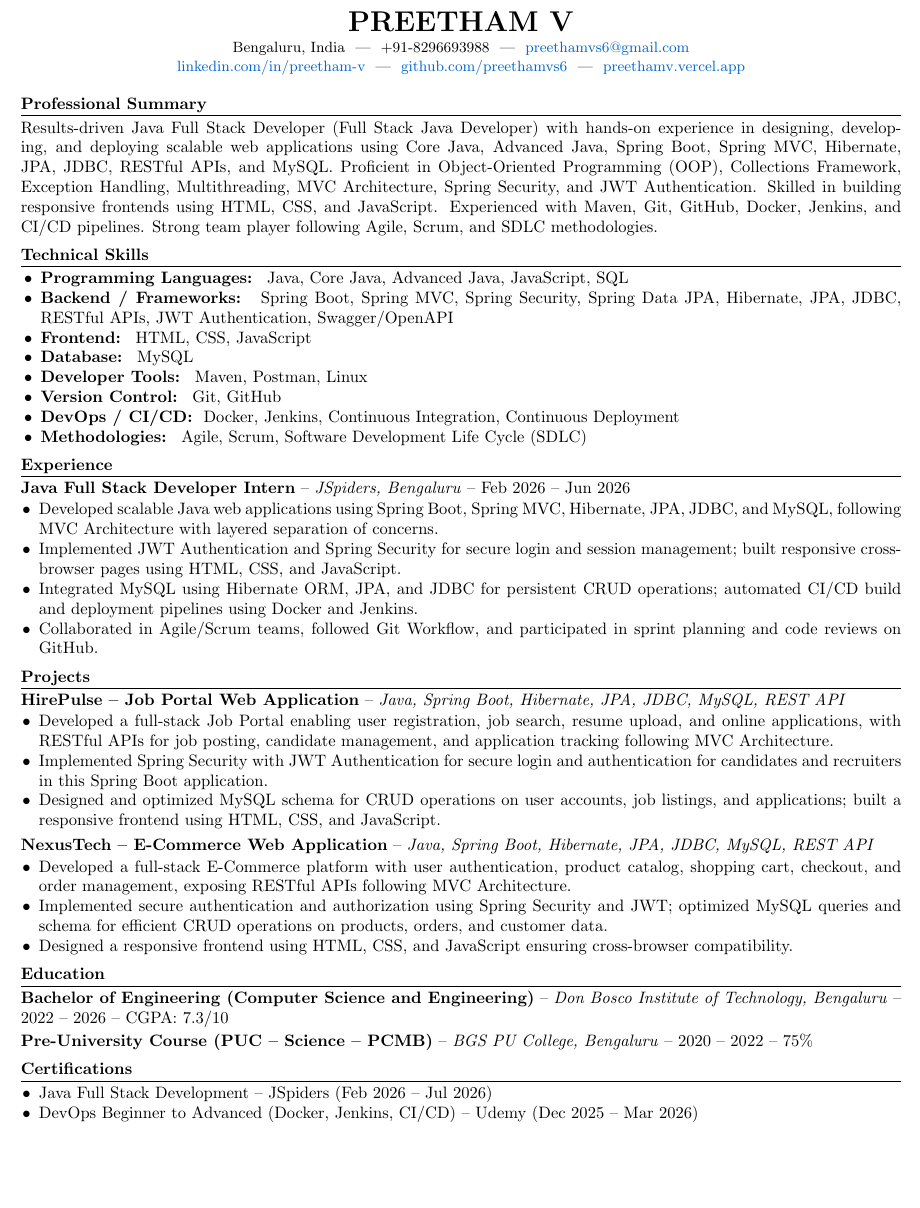
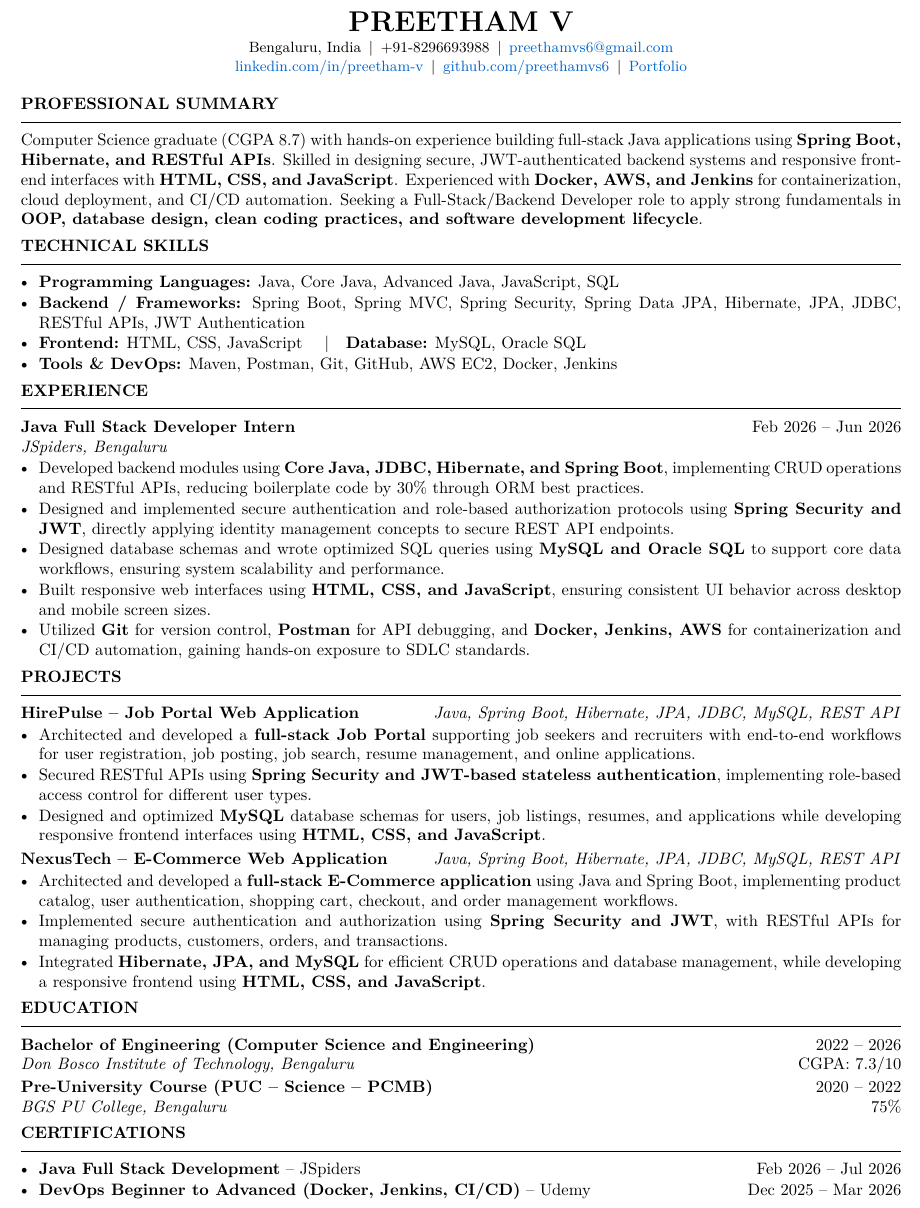
Before and after one commit to preethamvs6/Preethamv, a LaTeX CV (resume.tex): part of the page, cut so that both start at the same text, the shorter picture padded with empty space. Compiled offline with pdfLaTeX.

Commit message:
Update resume content, 1-page layout optimization, and portfolio link

```diff
--- a/resume.tex
+++ b/resume.tex
@@ -1,14 +1,14 @@
 \documentclass[9.5pt,a4paper]{article}
 
-\usepackage[margin=0.45in,top=0.4in,bottom=0.4in]{geometry}
+\usepackage[margin=0.45in,top=0.35in,bottom=0.35in]{geometry}
+\usepackage[T1]{fontenc}
+\usepackage{lmodern}
+\usepackage[hidelinks]{hyperref}
 \usepackage{enumitem}
 \usepackage{titlesec}
-\usepackage{hyperref}
 \usepackage{xcolor}
-\usepackage{fontenc}
 
 \definecolor{linkblue}{RGB}{0,102,204}
-
 \hypersetup{
     colorlinks=true,
     urlcolor=linkblue,
@@ -34,69 +47,70 @@
 % ---------- HEADER ----------
 \begin{center}
     {\LARGE \textbf{PREETHAM V}}\\[2pt]
-    \small Bengaluru, India \ | \ +91-8296693988 \ | \ \href{mailto:preethamvs6@gmail.com}{preethamvs6@gmail.com}\\
-    \href{https://linkedin.com/in/preetham-v}{linkedin.com/in/preetham-v} \ | \
-    \href{https://github.com/preethamvs6}{github.com/preethamvs6} \ | \
-    \href{https://preethamv.vercel.app/}{preethamv.vercel.app}
+    \small Bengaluru, India \,|\, +91-8296693988 \,|\,
+    \href{mailto:preethamvs6@gmail.com}{preethamvs6@gmail.com}\\
+    \href{https://linkedin.com/in/preetham-v}{linkedin.com/in/preetham-v}
+    \,|\,
+    \href{https://github.com/preethamvs6}{github.com/preethamvs6}
+    \,|\,
+    \href{https://preethamv.vercel.app}{Portfolio}
 \end{center}
-\vspace{-4pt}
+\vspace{-3pt}
 
 % ---------- PROFESSIONAL SUMMARY ----------
-\section*{Professional Summary}
-Results-driven Java Full Stack Developer (Full Stack Java Developer) with hands-on experience in designing, developing, and deploying scalable web applications using Core Java, Advanced Java, Spring Boot, Spring MVC, Hibernate, JPA, JDBC, RESTful APIs, and MySQL. Proficient in Object-Oriented Programming (OOP), Collections Framework, Exception Handling, Multithreading, MVC Architecture, Spring Security, and JWT Authentication. Skilled in building responsive frontends using HTML, CSS, and JavaScript. Experienced with Maven, Git, GitHub, Docker, Jenkins, and CI/CD pipelines. Strong team player following Agile, Scrum, and SDLC methodologies.
+\section{Professional Summary}
+Computer Science graduate (CGPA 8.7) with hands-on experience building full-stack Java applications using \textbf{Spring Boot, Hibernate, and RESTful APIs}. Skilled in designing secure, JWT-authenticated backend systems and responsive front-end interfaces with \textbf{HTML, CSS, and JavaScript}. Experienced with \textbf{Docker, AWS, and Jenkins} for containerization, cloud deployment, and CI/CD automation. Seeking a Full-Stack/Backend Developer role to apply strong fundamentals in \textbf{OOP, database design, clean coding practices, and software development lifecycle}.
 
 % ---------- TECHNICAL SKILLS ----------
-\section*{Technical Skills}
-\begin{itemize}[leftmargin=1.2em]
-    \item \resitem{Programming Languages:}{ Java, Core Java, Advanced Java, JavaScript, SQL}
-    \item \resitem{Backend / Frameworks:}{ Spring Boot, Spring MVC, Spring Security, Spring Data JPA, Hibernate, JPA, JDBC, RESTful APIs, JWT Authentication, Swagger/OpenAPI}
-    \item \resitem{Frontend:}{ HTML, CSS, JavaScript}
-    \item \resitem{Database:}{ MySQL}
-    \item \resitem{Developer Tools:}{ Maven, Postman, Linux}
-    \item \resitem{Version Control:}{ Git, GitHub}
-    \item \resitem{DevOps / CI/CD:}{ Docker, Jenkins, Continuous Integration, Continuous Deployment}
-    \item \resitem{Methodologies:}{ Agile, Scrum, Software Development Life Cycle (SDLC)}
+\section{Technical Skills}
+\begin{itemize}[leftmargin=1.1em]
+    \item \textbf{Programming Languages:} Java, Core Java, Advanced Java, JavaScript, SQL
+    \item \textbf{Backend / Frameworks:} Spring Boot, Spring MVC, Spring Security, Spring Data JPA, Hibernate, JPA, JDBC, RESTful APIs, JWT Authentication
+    \item \textbf{Frontend:} HTML, CSS, JavaScript \quad|\quad \textbf{Database:} MySQL, Oracle SQL
+    \item \textbf{Tools \& DevOps:} Maven, Postman, Git, GitHub, AWS EC2, Docker, Jenkins
 \end{itemize}
 
 % ---------- EXPERIENCE ----------
-\section*{Experience}
-\noindent\textbf{Java Full Stack Developer Intern} -- \textit{JSpiders, Bengaluru} -- Feb 2026 -- Jun 2026
+\section{Experience}
+\textbf{Java Full Stack Developer Intern} \hfill Feb 2026 -- Jun 2026\\
+\textit{JSpiders, Bengaluru}
 \begin{itemize}
-    \item Developed scalable Java web applications using Spring Boot, Spring MVC, Hibernate, JPA, JDBC, and MySQL, following MVC Architecture with layered separation of concerns.
-    \item Implemented JWT Authentication and Spring Security for secure login and session management; built responsive cross-browser pages using HTML, CSS, and JavaScript.
-    \item Integrated MySQL using Hibernate ORM, JPA, and JDBC for persistent CRUD operations; automated CI/CD build and deployment pipelines using Docker and Jenkins.
-    \item Collaborated in Agile/Scrum teams, followed Git Workflow, and participated in sprint planning and code reviews on GitHub.
+    \item Developed backend modules using \textbf{Core Java, JDBC, Hibernate, and Spring Boot}, implementing CRUD operations and RESTful APIs, reducing boilerplate code by 30\% through ORM best practices.
+    \item Designed and implemented secure authentication and role-based authorization protocols using \textbf{Spring Security and JWT}, directly applying identity management concepts to secure REST API endpoints.
+    \item Designed database schemas and wrote optimized SQL queries using \textbf{MySQL and Oracle SQL} to support core data workflows, ensuring system scalability and performance.
+    \item Built responsive web interfaces using \textbf{HTML, CSS, and JavaScript}, ensuring consistent UI behavior across desktop and mobile screen sizes.
+    \item Utilized \textbf{Git} for version control, \textbf{Postman} for API debugging, and \textbf{Docker, Jenkins, AWS} for containerization and CI/CD automation, gaining hands-on exposure to SDLC standards.
 \end{itemize}
 
 % ---------- PROJECTS ----------
-\section*{Projects}
-\noindent\textbf{HirePulse -- Job Portal Web Application} -- \textit{Java, Spring Boot, Hibernate, JPA, JDBC, MySQL, REST API}
+\section{Projects}
+\textbf{HirePulse -- Job Portal Web Application} \hfill \textit{Java, Spring Boot, Hibernate, JPA, JDBC, MySQL, REST API}
 \begin{itemize}
-    \item Developed a full-stack Job Portal enabling user registration, job search, resume upload, and online applications, with RESTful APIs for job posting, candidate management, and application tracking following MVC Architecture.
-    \item Implemented Spring Security with JWT Authentication for secure login and authentication for candidates and recruiters in this Spring Boot application.
-    \item Designed and optimized MySQL schema for CRUD operations on user accounts, job listings, and applications; built a responsive frontend using HTML, CSS, and JavaScript.
+    \item Architected and developed a \textbf{full-stack Job Portal} supporting job seekers and recruiters with end-to-end workflows for user registration, job posting, job search, resume management, and online applications.
+    \item Secured RESTful APIs using \textbf{Spring Security and JWT-based stateless authentication}, implementing role-based access control for different user types.
+    \item Designed and optimized \textbf{MySQL} database schemas for users, job listings, resumes, and applications while developing responsive frontend interfaces using \textbf{HTML, CSS, and JavaScript}.
 \end{itemize}
 
-\vspace{2pt}
-\noindent\textbf{NexusTech -- E-Commerce Web Application} -- \textit{Java, Spring Boot, Hibernate, JPA, JDBC, MySQL, REST API}
+\vspace{1.5pt}
+\textbf{NexusTech -- E-Commerce Web Application} \hfill \textit{Java, Spring Boot, Hibernate, JPA, JDBC, MySQL, REST API}
 \begin{itemize}
-    \item Developed a full-stack E-Commerce platform with user authentication, product catalog, shopping cart, checkout, and order management, exposing RESTful APIs following MVC Architecture.
-    \item Implemented secure authentication and authorization using Spring Security and JWT; optimized MySQL queries and schema for efficient CRUD operations on products, orders, and customer data.
-    \item Designed a responsive frontend using HTML, CSS, and JavaScript ensuring cross-browser compatibility.
+    \item Architected and developed a \textbf{full-stack E-Commerce application} using Java and Spring Boot, implementing product catalog, user authentication, shopping cart, checkout, and order management workflows.
+    \item Implemented secure authentication and authorization using \textbf{Spring Security and JWT}, with RESTful APIs for managing products, customers, orders, and transactions.
+    \item Integrated \textbf{Hibernate, JPA, and MySQL} for efficient CRUD operations and database management, while developing a responsive frontend using \textbf{HTML, CSS, and JavaScript}.
 \end{itemize}
 
 % ---------- EDUCATION ----------
-\section*{Education}
-\noindent\textbf{Bachelor of Engineering (Computer Science and Engineering)} -- \textit{Don Bosco Institute of Technology, Bengaluru} -- 2022 -- 2026 -- CGPA: 7.3/10
-
-\vspace{2pt}
-\noindent\textbf{Pre-University Course (PUC -- Science -- PCMB)} -- \textit{BGS PU College, Bengaluru} -- 2020 -- 2022 -- 75\%
+\section{Education}
+\textbf{Bachelor of Engineering (Computer Science and Engineering)} \hfill 2022 -- 2026\\
+\textit{Don Bosco Institute of Technology, Bengaluru} \hfill CGPA: 7.3/10\\[1.5pt]
+\textbf{Pre-University Course (PUC -- Science -- PCMB)} \hfill 2020 -- 2022\\
+\textit{BGS PU College, Bengaluru} \hfill 75\%
 
 % ---------- CERTIFICATIONS ----------
-\section*{Certifications}
+\section{Certifications}
 \begin{itemize}
-    \item Java Full Stack Development -- JSpiders (Feb 2026 -- Jul 2026)
-    \item DevOps Beginner to Advanced (Docker, Jenkins, CI/CD) -- Udemy (Dec 2025 -- Mar 2026)
+    \item \textbf{Java Full Stack Development} -- JSpiders \hfill Feb 2026 -- Jul 2026
+    \item \textbf{DevOps Beginner to Advanced (Docker, Jenkins, CI/CD)} -- Udemy \hfill Dec 2025 -- Mar 2026
 \end{itemize}
 
 \end{document}
```
Also changed, not shown: resume.tex (27 more changed lines), 2 other files.
